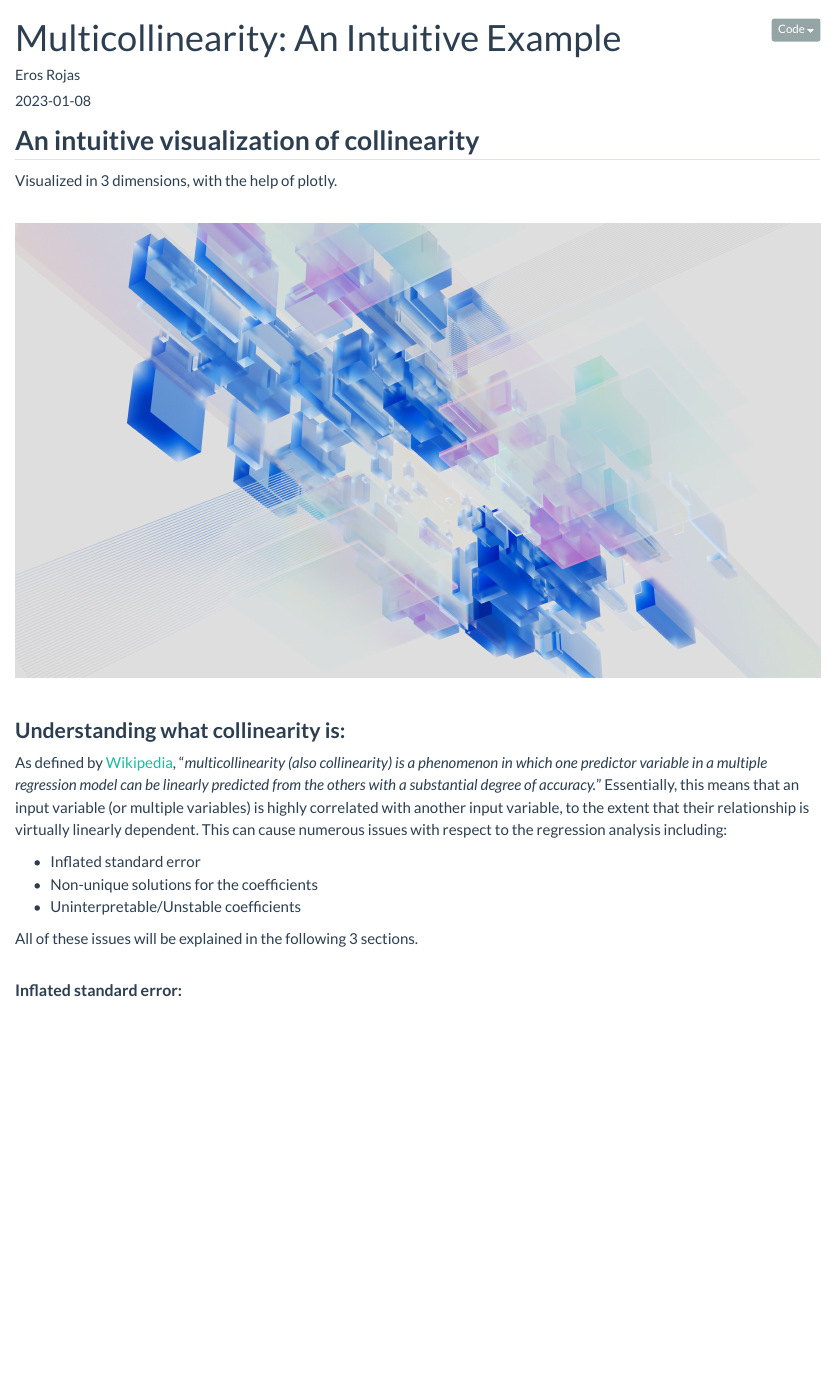
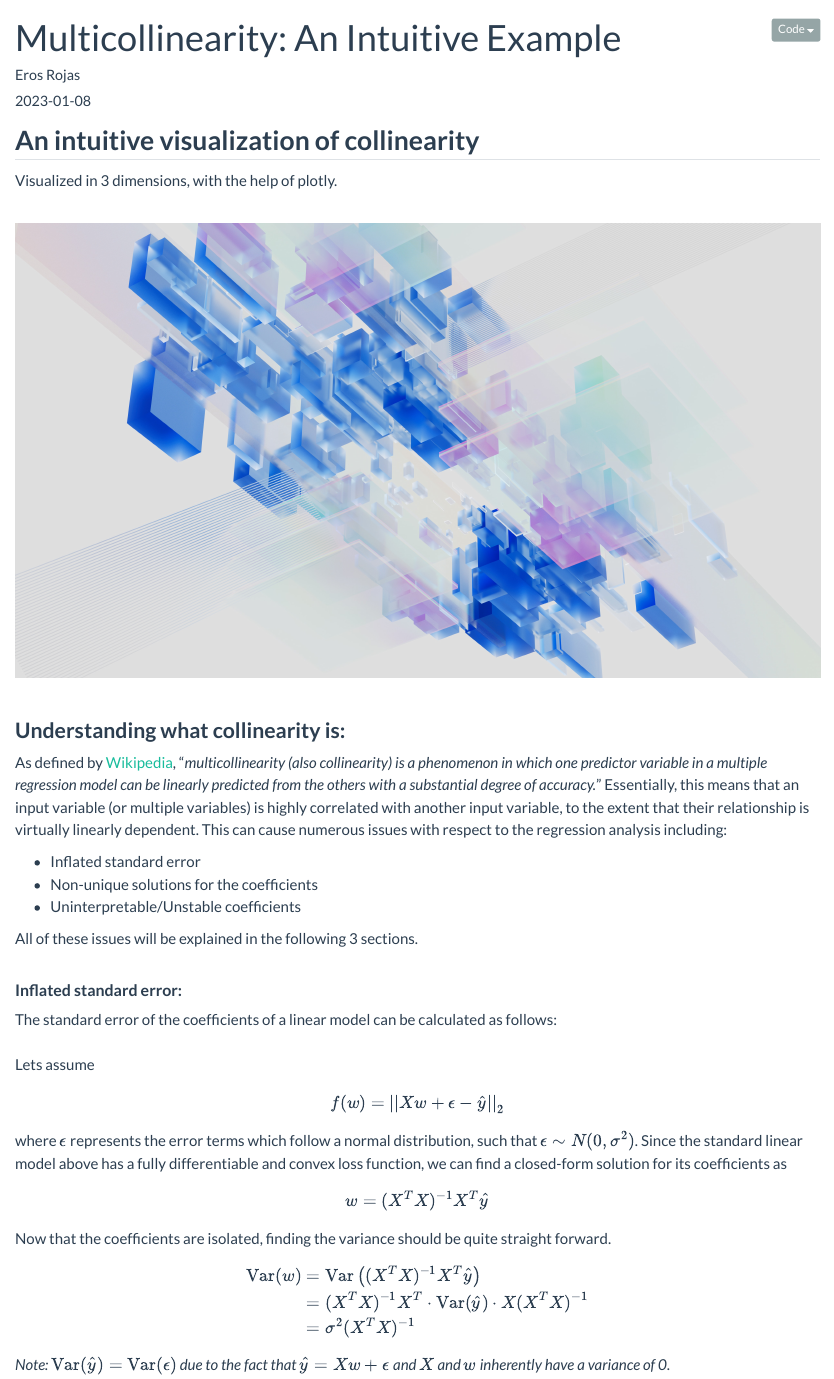
Before and after one commit to erosrojas/erosrojas.github.io, a Quarto document (blog/posts/multicollinearity/index.qmd): the page in a window 1100 px wide, from its top. Rendered offline with R 4.5, knitr and Pandoc in place of Quarto, with nearby package versions.

Commit message:
continued derivation

```diff
--- a/blog/posts/multicollinearity/index.qmd
+++ b/blog/posts/multicollinearity/index.qmd
@@ -36,3 +36,18 @@ All of these issues will be explained in the following 3 sections.
 <br>
 
 #### **Inflated standard error:**
+
+The standard error of the coefficients of a linear model can be calculated as follows:
+<br>
+<br>
+Lets assume
+$$f(w) = ||Xw + \epsilon - \hat{y}||_2$$
+where $\epsilon$ represents the error terms which follow a normal distribution, such that $\epsilon \sim N(0, \sigma^2)$. Since the standard linear model above has a fully differentiable and convex loss function, we can find a closed-form solution for its coefficients as
+$$w = (X^TX)^{-1}X^T\hat{y}$$
+Now that the coefficients are isolated, finding the variance should be quite straight forward.
+\begin{align}
+\mathrm{Var}(w) &= \mathrm{Var}\left((X^TX)^{-1}X^T \hat{y} \right) \\
+&= (X^TX)^{−1}X^T \cdot \mathrm{Var}(\hat{y}) \cdot X(X^TX)^{−1} \\
+&= \sigma^2 (X^T X)^{-1}
+\end{align}
+*Note: $\mathrm{Var}(\hat{y}) = \mathrm{Var}(\epsilon)$ due to the fact that $\hat{y} = Xw + \epsilon$ and $X$ and $w$ inherently have a variance of 0*.
```
Also changed, not shown: 3 other files.
